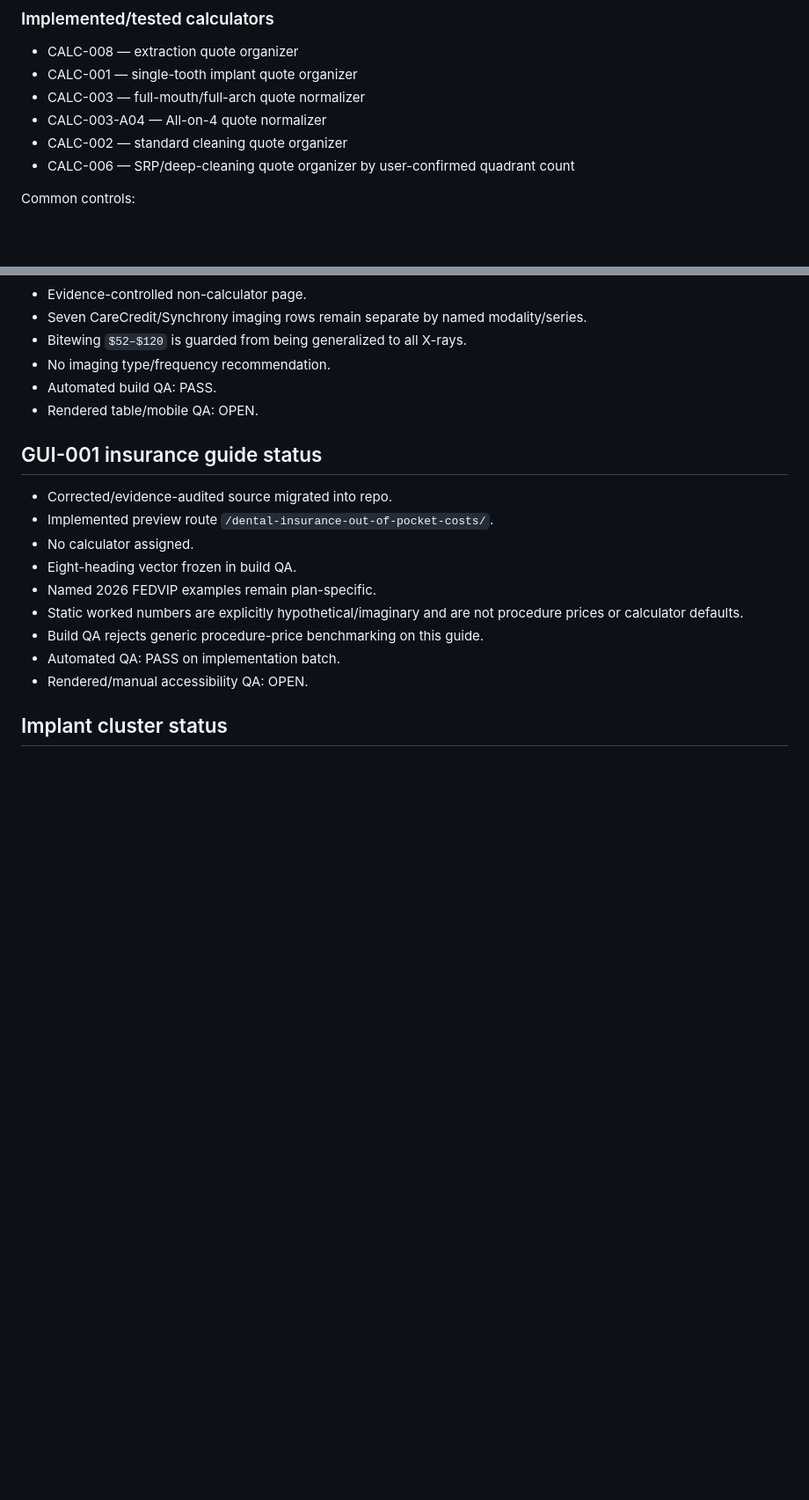
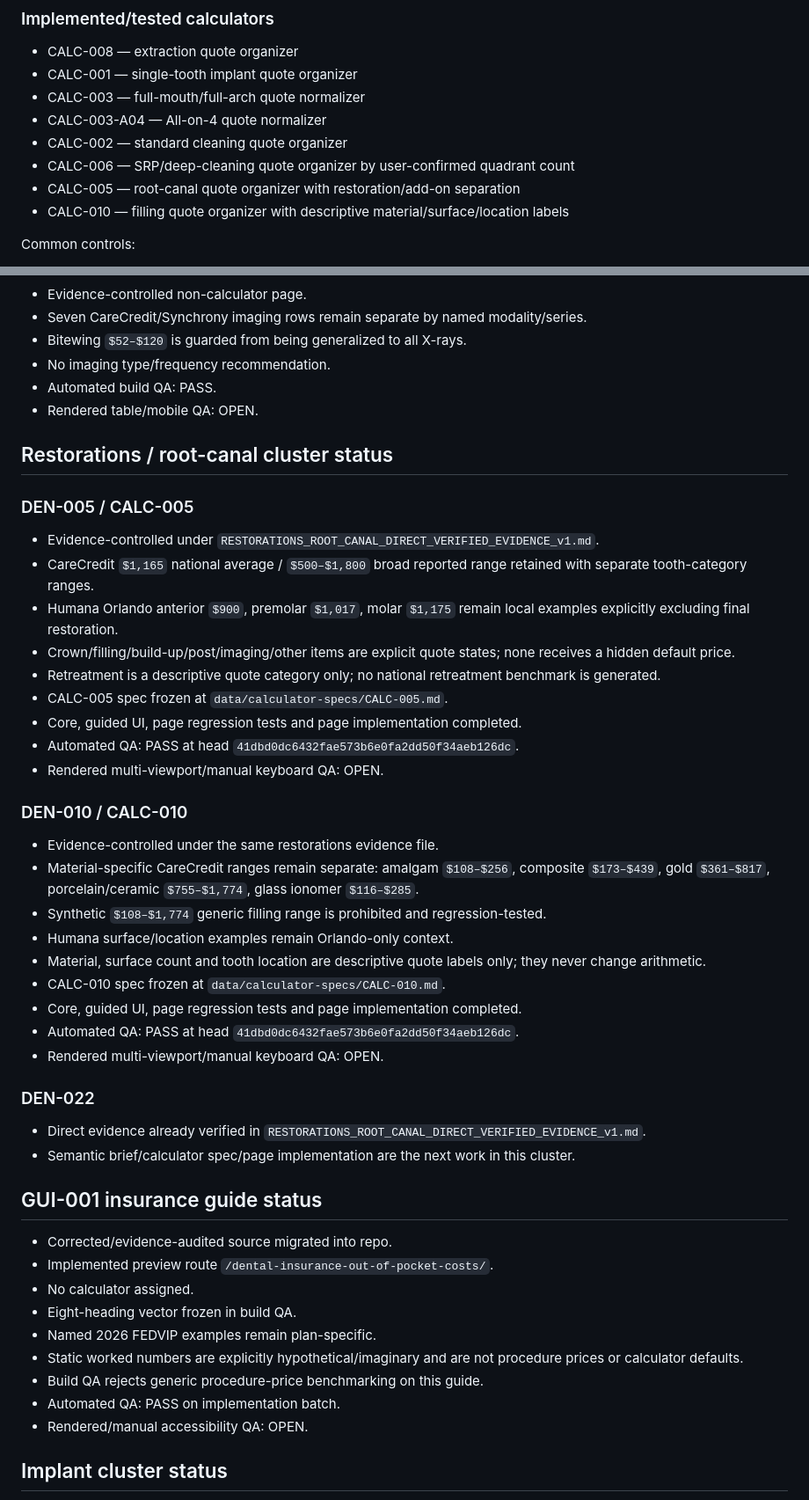
Before and after one commit to yes155/Dental-Calculator, a Markdown page: PROJECT-STATE.md, 2 parts joined by grey strips. Shown at 88% size. GitHub-like rendering; blank space fills up the shorter version.

```diff
--- a/PROJECT-STATE.md
+++ b/PROJECT-STATE.md
@@ -72,6 +75,8 @@ CALC-001 is the user-approved representative interaction pattern where the same
 - CALC-003-A04 — All-on-4 quote normalizer
 - CALC-002 — standard cleaning quote organizer
 - CALC-006 — SRP/deep-cleaning quote organizer by user-confirmed quadrant count
+- CALC-005 — root-canal quote organizer with restoration/add-on separation
+- CALC-010 — filling quote organizer with descriptive material/surface/location labels
 
 Common controls:
 - integer-cent arithmetic
@@ -115,6 +120,33 @@ Common controls:
 - Automated build QA: PASS.
 - Rendered table/mobile QA: OPEN.
 
+## Restorations / root-canal cluster status
+### DEN-005 / CALC-005
+- Evidence-controlled under `RESTORATIONS_ROOT_CANAL_DIRECT_VERIFIED_EVIDENCE_v1.md`.
+- CareCredit `$1,165` national average / `$500–$1,800` broad reported range retained with separate tooth-category ranges.
+- Humana Orlando anterior `$900`, premolar `$1,017`, molar `$1,175` remain local examples explicitly excluding final restoration.
+- Crown/filling/build-up/post/imaging/other items are explicit quote states; none receives a hidden default price.
+- Retreatment is a descriptive quote category only; no national retreatment benchmark is generated.
+- CALC-005 spec frozen at `data/calculator-specs/CALC-005.md`.
+- Core, guided UI, page regression tests and page implementation completed.
+- Automated QA: PASS at head `41dbd0dc6432fae573b6e0fa2dd50f34aeb126dc`.
+- Rendered multi-viewport/manual keyboard QA: OPEN.
+
+### DEN-010 / CALC-010
+- Evidence-controlled under the same restorations evidence file.
+- Material-specific CareCredit ranges remain separate: amalgam `$108–$256`, composite `$173–$439`, gold `$361–$817`, porcelain/ceramic `$755–$1,774`, glass ionomer `$116–$285`.
+- Synthetic `$108–$1,774` generic filling range is prohibited and regression-tested.
+- Humana surface/location examples remain Orlando-only context.
+- Material, surface count and tooth location are descriptive quote labels only; they never change arithmetic.
+- CALC-010 spec frozen at `data/calculator-specs/CALC-010.md`.
+- Core, guided UI, page regression tests and page implementation completed.
+- Automated QA: PASS at head `41dbd0dc6432fae573b6e0fa2dd50f34aeb126dc`.
+- Rendered multi-viewport/manual keyboard QA: OPEN.
+
+### DEN-022
+- Direct evidence already verified in `RESTORATIONS_ROOT_CANAL_DIRECT_VERIFIED_EVIDENCE_v1.md`.
+- Semantic brief/calculator spec/page implementation are the next work in this cluster.
+
 ## GUI-001 insurance guide status
 - Corrected/evidence-audited source migrated into repo.
 - Implemented preview route `/dental-insurance-out-of-pocket-costs/`.
```
Also changed, not shown: other parts of PROJECT-STATE.md (+18 -12 lines).
